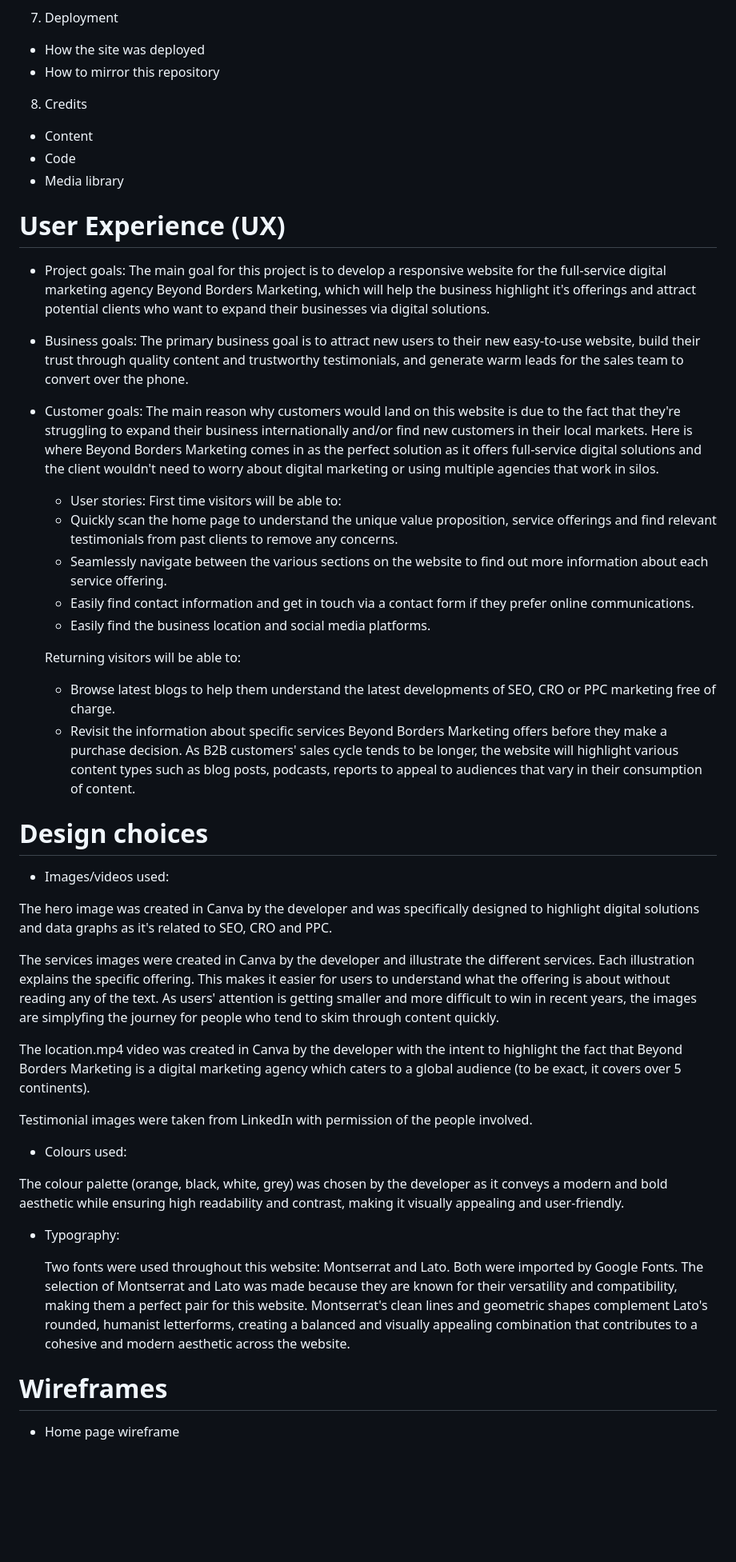
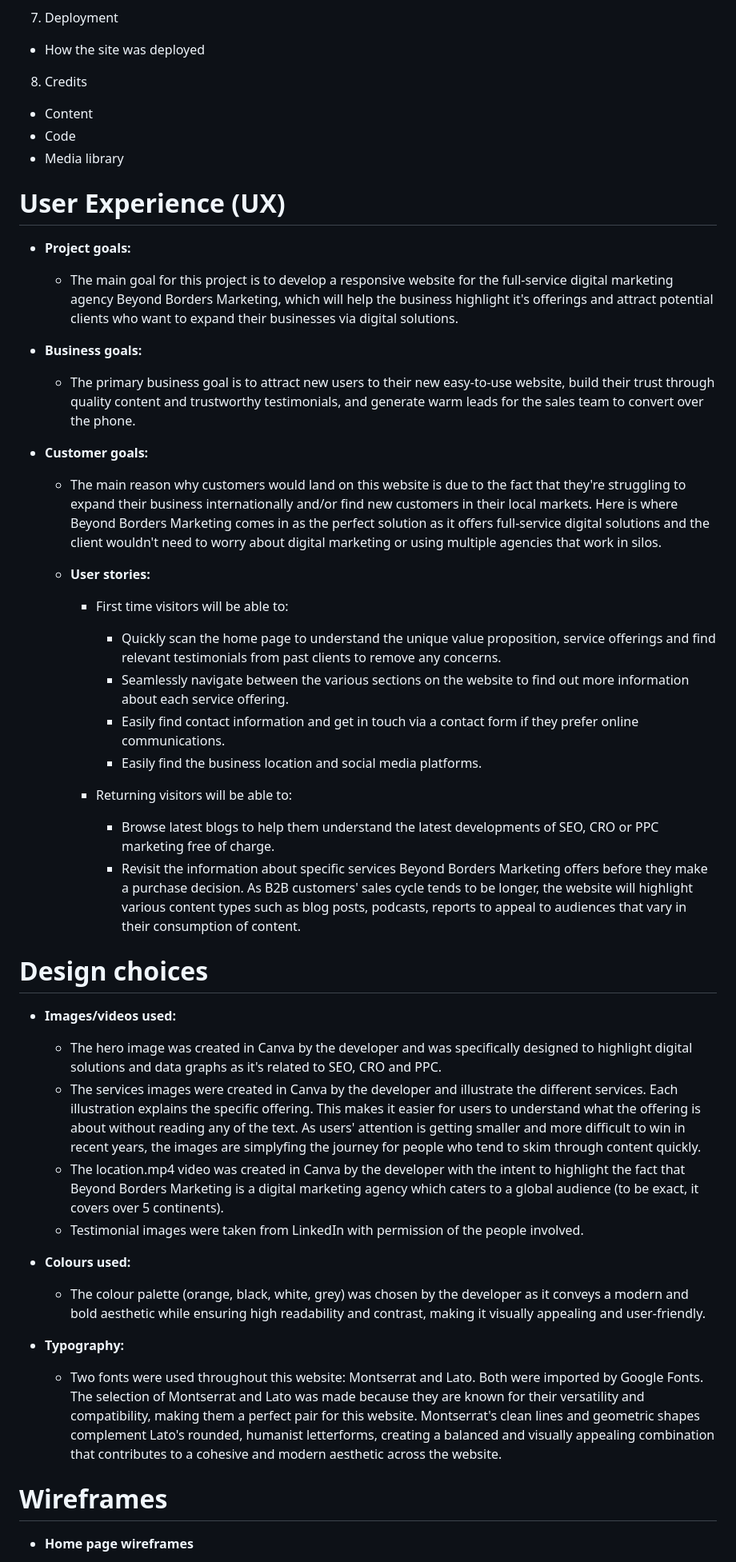
Before and after one commit to StanimirVasev/ci-project-one, a Markdown page: README.md, the part around the change printed below. Shown: that part at 80% size. Drawn GitHub-style; blank space fills up the shorter version.

Commit message:
Updated README.md with improved content

```diff
--- a/README.md
+++ b/README.md
@@ -41,7 +43,6 @@ It is targeted to businesses looking for new customers, whether B2B or B2C. The
 7. Deployment
 
 - How the site was deployed
-- How to mirror this repository
 
 8. Credits
 
@@ -51,49 +52,48 @@ It is targeted to businesses looking for new customers, whether B2B or B2C. The
 
 # User Experience (UX)
 
-- Project goals:
-  The main goal for this project is to develop a responsive website for the full-service digital marketing agency Beyond Borders Marketing, which will help the business highlight it's offerings and attract potential clients who want to expand their businesses via digital solutions.
+- **Project goals:**
 
-- Business goals:
-  The primary business goal is to attract new users to their new easy-to-use website, build their trust through quality content and trustworthy testimonials, and generate warm leads for the sales team to convert over the phone.
+  - The main goal for this project is to develop a responsive website for the full-service digital marketing agency Beyond Borders Marketing, which will help the business highlight it's offerings and attract potential clients who want to expand their businesses via digital solutions.
 
-- Customer goals:
-  The main reason why customers would land on this website is due to the fact that they're struggling to expand their business internationally and/or find new customers in their local markets. Here is where Beyond Borders Marketing comes in as the perfect solution as it offers full-service digital solutions and the client wouldn't need to worry about digital marketing or using multiple agencies that work in silos.
+- **Business goals:**
 
-  - User stories:
-    First time visitors will be able to:
+  - The primary business goal is to attract new users to their new easy-to-use website, build their trust through quality content and trustworthy testimonials, and generate warm leads for the sales team to convert over the phone.
 
-  * Quickly scan the home page to understand the unique value proposition, service offerings and find relevant testimonials from past clients to remove any concerns.
-  * Seamlessly navigate between the various sections on the website to find out more information about each service offering.
-  * Easily find contact information and get in touch via a contact form if they prefer online communications.
-  * Easily find the business location and social media platforms.
+- **Customer goals:**
 
-  Returning visitors will be able to:
+  - The main reason why customers would land on this website is due to the fact that they're struggling to expand their business internationally and/or find new customers in their local markets. Here is where Beyond Borders Marketing comes in as the perfect solution as it offers full-service digital solutions and the client wouldn't need to worry about digital marketing or using multiple agencies that work in silos.
 
-  - Browse latest blogs to help them understand the latest developments of SEO, CRO or PPC marketing free of charge.
-  - Revisit the information about specific services Beyond Borders Marketing offers before they make a purchase decision. As B2B customers' sales cycle tends to be longer, the website will highlight various content types such as blog posts, podcasts, reports to appeal to audiences that vary in their consumption of content.
+  - **User stories:**
+
+    - First time visitors will be able to:
+
+      - Quickly scan the home page to understand the unique value proposition, service offerings and find relevant testimonials from past clients to remove any concerns.
+      - Seamlessly navigate between the various sections on the website to find out more information about each service offering.
+      - Easily find contact information and get in touch via a contact form if they prefer online communications.
+      - Easily find the business location and social media platforms.
+
+    - Returning visitors will be able to:
+      - Browse latest blogs to help them understand the latest developments of SEO, CRO or PPC marketing free of charge.
+      - Revisit the information about specific services Beyond Borders Marketing offers before they make a purchase decision. As B2B customers' sales cycle tends to be longer, the website will highlight various content types such as blog posts, podcasts, reports to appeal to audiences that vary in their consumption of content.
 
 # Design choices
 
-- Images/videos used:
+- **Images/videos used:**
 
-The hero image was created in Canva by the developer and was specifically designed to highlight digital solutions and data graphs as it's related to SEO, CRO and PPC.
+  - The hero image was created in Canva by the developer and was specifically designed to highlight digital solutions and data graphs as it's related to SEO, CRO and PPC.
+  - The services images were created in Canva by the developer and illustrate the different services. Each illustration explains the specific offering. This makes it easier for users to understand what the offering is about without reading any of the text. As users' attention is getting smaller and more difficult to win in recent years, the images are simplyfing the journey for people who tend to skim through content quickly.
+  - The location.mp4 video was created in Canva by the developer with the intent to highlight the fact that Beyond Borders Marketing is a digital marketing agency which caters to a global audience (to be exact, it covers over 5 continents).
+  - Testimonial images were taken from LinkedIn with permission of the people involved.
 
-The services images were created in Canva by the developer and illustrate the different services. Each illustration explains the specific offering. This makes it easier for users to understand what the offering is about without reading any of the text. As users' attention is getting smaller and more difficult to win in recent years, the images are simplyfing the journey for people who tend to skim through content quickly.
+- **Colours used:**
 
-The location.mp4 video was created in Canva by the developer with the intent to highlight the fact that Beyond Borders Marketing is a digital marketing agency which caters to a global audience (to be exact, it covers over 5 continents).
+  - The colour palette (orange, black, white, grey) was chosen by the developer as it conveys a modern and bold aesthetic while ensuring high readability and contrast, making it visually appealing and user-friendly.
 
-Testimonial images were taken from LinkedIn with permission of the people involved.
-
-- Colours used:
-
-The colour palette (orange, black, white, grey) was chosen by the developer as it conveys a modern and bold aesthetic while ensuring high readability and contrast, making it visually appealing and user-friendly.
-
-- Typography:
-
-  Two fonts were used throughout this website: Montserrat and Lato. Both were imported by Google Fonts. The selection of Montserrat and Lato was made because they are known for their versatility and compatibility, making them a perfect pair for this website. Montserrat's clean lines and geometric shapes complement Lato's rounded, humanist letterforms, creating a balanced and visually appealing combination that contributes to a cohesive and modern aesthetic across the website.
+- **Typography:**
+  - Two fonts were used throughout this website: Montserrat and Lato. Both were imported by Google Fonts. The selection of Montserrat and Lato was made because they are known for their versatility and compatibility, making them a perfect pair for this website. Montserrat's clean lines and geometric shapes complement Lato's rounded, humanist letterforms, creating a balanced and visually appealing combination that contributes to a cohesive and modern aesthetic across the website.
 
 # Wireframes
 
-- Home page wireframe
+- **Home page wireframes**
 
```
Also changed, not shown: other parts of README.md (+36 -27 lines).
